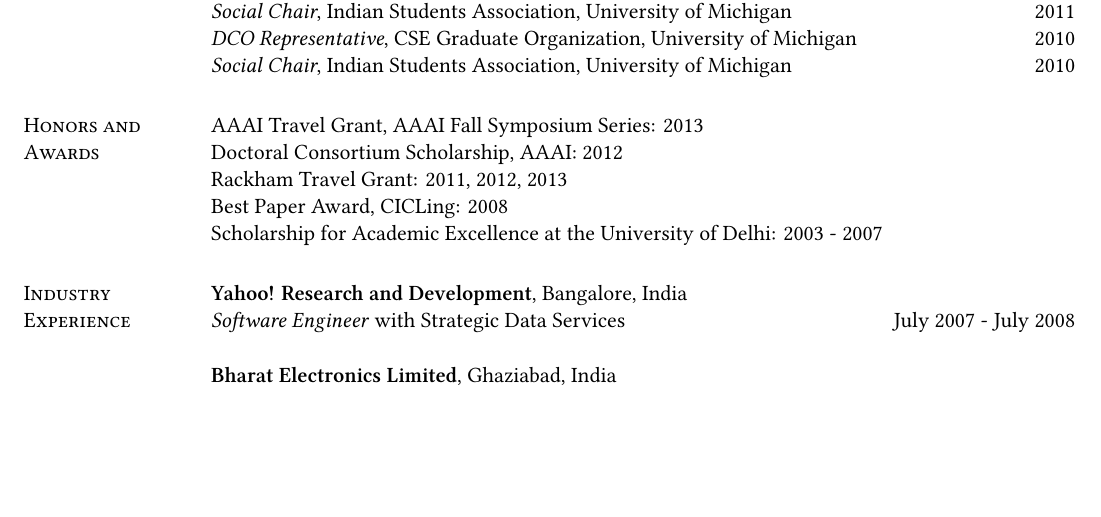
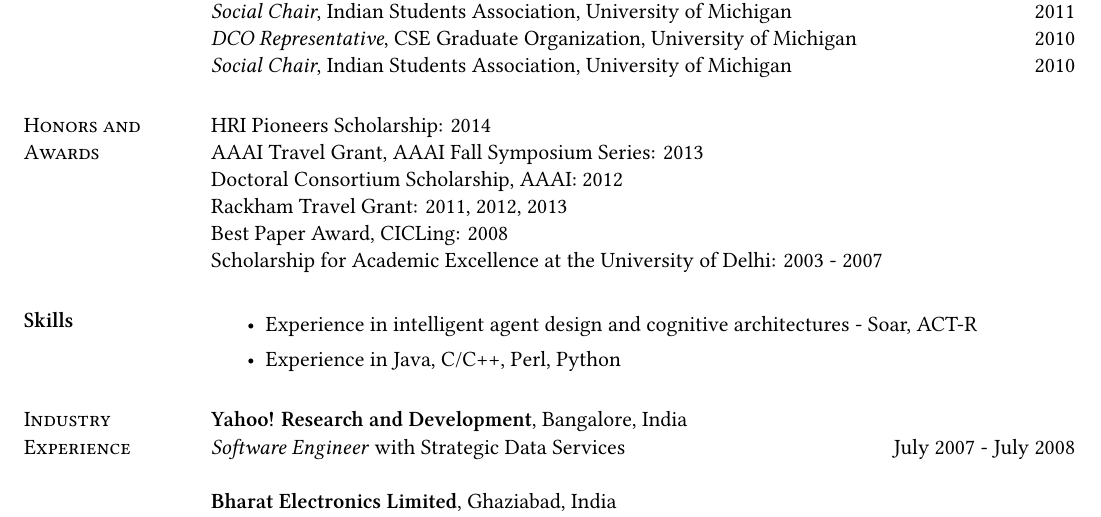
Before and after one commit to shiwalimohan/old, a LaTeX CV (resume/cv.tex): part of page 4 of 4, cut so that both start at the same text, the shorter picture padded with empty space. Compiled offline with XeLaTeX.

Commit message:
updated cv

```diff
--- a/resume/cv.tex
+++ b/resume/cv.tex
@@ -173,11 +173,18 @@ Information Sciences Institute, Los Angeles \hfill December 2013
 \emph{Social Chair}, Indian Students Association, University of Michigan \hfill 2010
 
 \section{\sc Honors and Awards}
+HRI Pioneers Scholarship: 2014\\
 AAAI Travel Grant, AAAI Fall Symposium Series: 2013\\
 Doctoral Consortium Scholarship, AAAI: 2012 \\
 Rackham Travel Grant: 2011, 2012, 2013 \\
 Best Paper Award, CICLing: 2008 \\
 Scholarship for Academic Excellence at the University of Delhi: 2003 - 2007
+
+\section{Skills}
+\begin{itemize}
+\item Experience in intelligent agent design and cognitive architectures - Soar, ACT-R
+\item Experience in Java, C/C++, Perl, Python
+\end{itemize}
 
 \section{\sc Industry Experience}
 {\bf Yahoo! Research and Development}, Bangalore, India \\
```
Also changed, not shown: resume/CV_shiwalimohan.pdf (added), resume/cv.pdf, resume/shiwali-cv.pdf (deleted).
